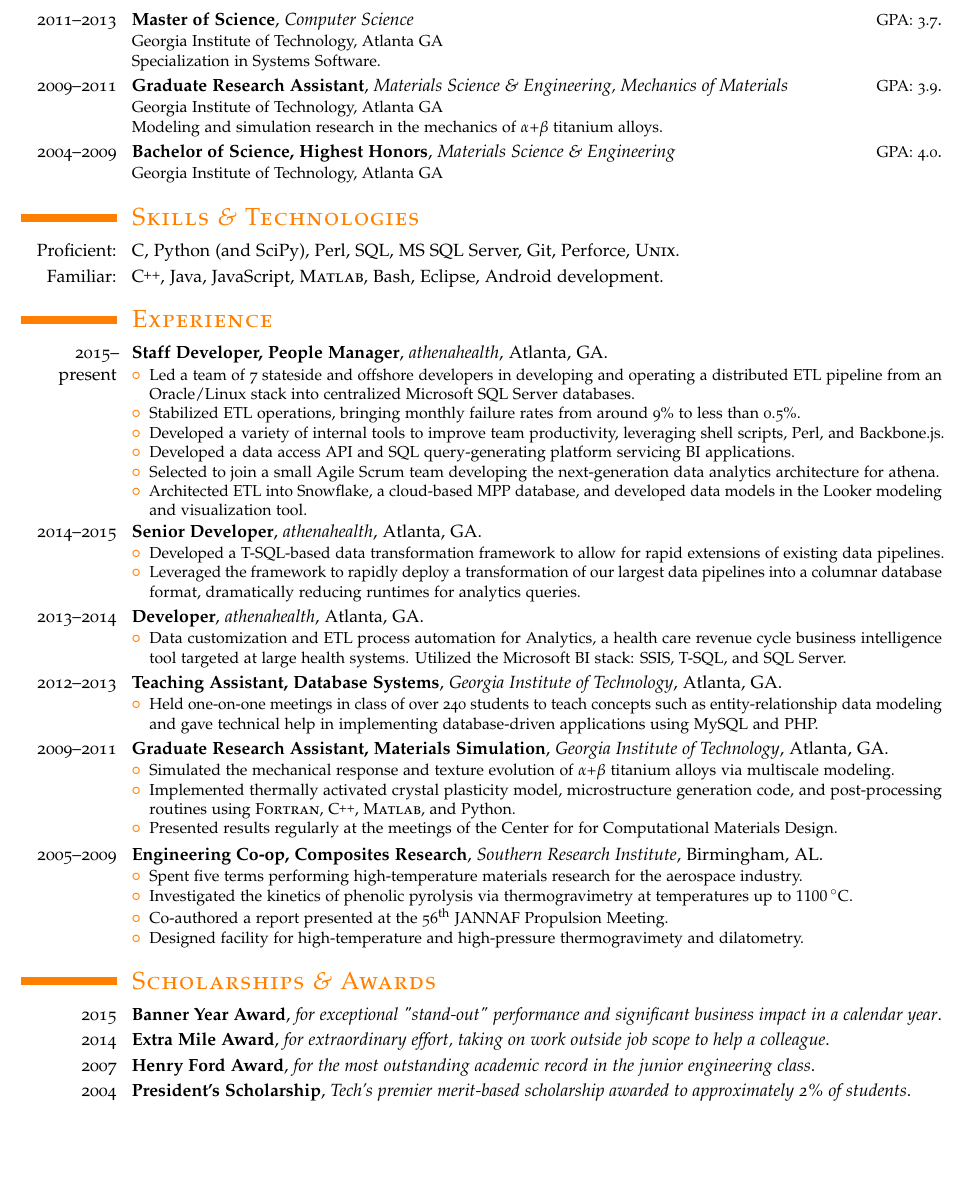
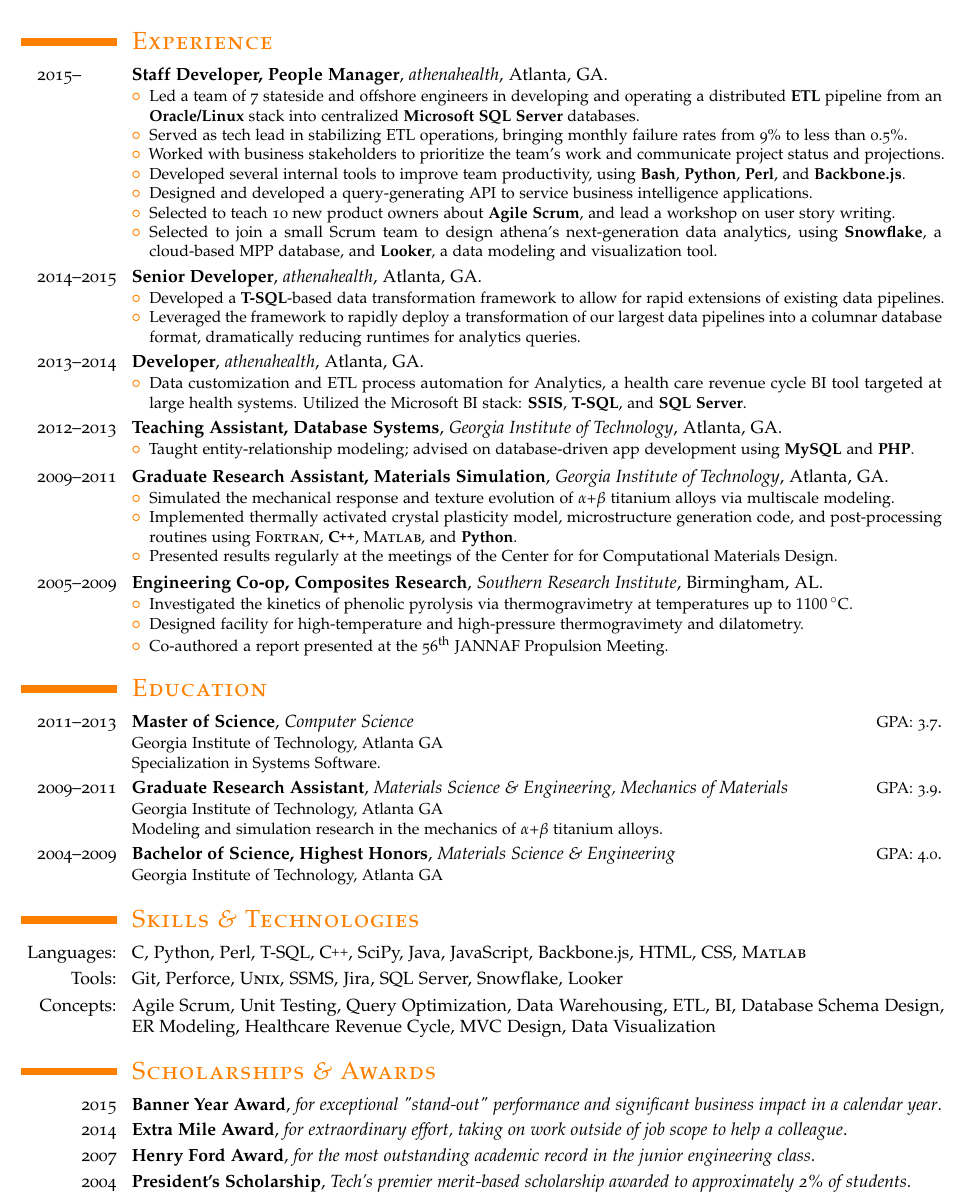
Before and after one commit to samuelbritt/resume, a LaTeX CV (resume_britt.tex): part of the page, cut so that both start at the same text, the shorter picture padded with empty space. Compiled offline with pdfLaTeX.

Commit message:
update resume

```diff
--- a/resume_britt.tex
+++ b/resume_britt.tex
@@ -62,6 +61,9 @@
 
 % lists use dashes instead of open bullets
 % \let\labelitemi\labelitemii
+
+% highlight keywords
+\newcommand\kw\textbf
 
 % Short description
 \newcommand\cvdesc[2]{%
@@ -155,6 +157,111 @@
 \makecvtitle
 \vspace*{-3em}
 
+
+\section{Experience}
+
+\cventry{2015--\phantom{2015}}
+% \cventry{2015--present}
+% \cventry{2015--\phantom{2015}\\ \small present}
+  {Staff Developer, People Manager}
+  {athenahealth}
+  {Atlanta, GA}
+  {}
+  {
+    \begin{itemize}
+      \item Led a team of 7 stateside and offshore engineers in developing and
+        operating a distributed \kw{ETL} pipeline from an \kw{Oracle/Linux} stack into
+        centralized \kw{Microsoft SQL Server} databases.
+      \item Served as tech lead in stabilizing ETL operations, bringing monthly
+        failure rates from 9\% to less than 0.5\%.
+      \item Worked with business stakeholders to prioritize the team's work and
+        communicate project status and projections.
+      \item Developed several internal tools to improve team productivity,
+        using \kw{Bash}, \kw{Python}, \kw{Perl}, and \kw{Backbone.js}.
+      \item Designed and developed a query-generating API to service business
+        intelligence applications.
+      \item Selected to teach 10 new product owners about \kw{Agile Scrum}, and
+        lead a workshop on user story writing.
+      \item Selected to join a small Scrum team to design athena's
+        next-generation data analytics, using \kw{Snowflake}, a cloud-based MPP database, and
+        \kw{Looker}, a data modeling and visualization tool.
+    \end{itemize}
+  }
+
+
+\cventry{2014--2015}
+  {Senior Developer}
+  {athenahealth}
+  {Atlanta, GA}
+  {}
+  {
+    \begin{itemize}
+      \item Developed a \kw{T-SQL}-based data transformation framework to allow for
+        rapid extensions of existing data pipelines.
+      \item Leveraged the framework to rapidly deploy a transformation of our
+        largest data pipelines into a columnar database format, dramatically
+        reducing runtimes for analytics queries.
+    \end{itemize}
+  }
+
+\cventry{2013--2014}
+  {Developer}
+  {athenahealth}
+  {Atlanta, GA}
+  {}
+  {
+    \begin{itemize}
+      \item Data customization and ETL process automation for Analytics, a
+        health care revenue cycle BI tool targeted at large health systems.
+        Utilized the Microsoft BI stack: \kw{SSIS}, \kw{T-SQL}, and \kw{SQL Server}.
+    \end{itemize}
+  }
+
+\cventry{2012--2013}
+  {Teaching Assistant, Database Systems}
+  {Georgia Institute of Technology}
+  {Atlanta, GA}
+  {}
+  {
+    \begin{itemize}
+      \item Taught entity-relationship modeling; advised on database-driven app
+        development using \kw{MySQL} and \kw{PHP}.
+    \end{itemize}
+  }
+
+\cventry{2009--2011}
+  {Graduate Research Assistant, Materials Simulation}
+  {Georgia Institute of Technology}
+  {Atlanta, GA}
+  {}
+  {
+    \begin{itemize}
+      \item Simulated the mechanical response and texture evolution of
+      $\alpha$+$\beta$ titanium alloys via multiscale modeling.
+      \item Implemented thermally activated crystal plasticity model,
+        microstructure  generation code, and post-processing routines using
+        \Fortran, \kw{\CC}, \Matlab, and \kw{Python}.
+      \item Presented results regularly at the meetings of the Center for
+        for Computational Materials Design.
+    \end{itemize}
+  }
+
+\cventry{2005--2009}
+  {Engineering Co-op, Composites Research}
+  {Southern Research Institute}
+  {Birmingham, AL}
+  {}
+  {
+    \begin{itemize}
+      \item Investigated the kinetics of phenolic pyrolysis
+        via thermogravimetry at temperatures up to \SI{1100}{\celsius}.
+      \item Designed facility for high-temperature and high-pressure
+        thermogravimety and dilatometry.
+      \item Co-authored a report presented at the \nth{56} JANNAF Propulsion
+        Meeting.
+    \end{itemize}
+  }
+
 \section{Education}
 \cvedu{2011--2013}
   {Master of Science}
@@ -183,129 +290,14 @@
   {}
 
 \section{Skills \& Technologies}
-\cvitem{Proficient:}{C, Python (and SciPy), Perl, SQL, MS SQL Server, Git, Perforce, \Unix.}
-\cvitem{Familiar:}{\CC, Java, JavaScript, \Matlab, Bash, Eclipse,
-  Android development.}
-
-\section{Experience}
-
-\cventry{2015--present}
-  {Staff Developer, People Manager}
-  {athenahealth}
-  {Atlanta, GA}
-  {}
-  {
-    \begin{itemize}
-      \item Led a team of 7 stateside and offshore developers in developing and
-        operating a distributed ETL pipeline from an Oracle/Linux stack into
-        centralized Microsoft SQL Server databases.
-      \item Stabilized ETL operations, bringing monthly failure rates from
-        around 9\% to less than 0.5\%.
-      \item Developed a variety of internal tools to improve team productivity,
-        leveraging shell scripts, Perl, and Backbone.js.
-      \item Developed a data access API and SQL query-generating platform
-        servicing BI applications.
-      \item Selected to join a small Agile Scrum team developing the
-        next-generation data analytics architecture for athena.
-      \item Architected ETL into Snowflake, a cloud-based MPP database, and
-        developed data models in the Looker modeling and visualization tool.
-    \end{itemize}
-  }
+% \cvitem{Proficient:}{C, Python, Perl, T-SQL, MS SQL Server, Git, Perforce, \Unix.}
+% \cvitem{Familiar:}{\CC, SciPy, Java, JavaScript, \Matlab, Bash, Eclipse,
+  % Android development.}
 
 
-\cventry{2014--2015}
-  {Senior Developer}
-  {athenahealth}
-  {Atlanta, GA}
-  {}
-  {
-    \begin{itemize}
-      \item Developed a T-SQL-based data transformation framework to allow for
-        rapid extensions of existing data pipelines.
-      \item Leveraged the framework to rapidly deploy a transformation of our
-        largest data pipelines into a columnar database format, dramatically
-        reducing runtimes for analytics queries.
-    \end{itemize}
-  }
-
-\cventry{2013--2014}
-  {Developer}
-  {athenahealth}
-  {Atlanta, GA}
-  {}
-  {
-    \begin{itemize}
-      \item Data customization and ETL process automation for Analytics, a
-        health care revenue cycle business intelligence tool targeted at large
-          health systems. Utilized the Microsoft BI stack: SSIS, T-SQL, and SQL
-          Server.
-    \end{itemize}
-  }
-
-\cventry{2012--2013}
-  {Teaching Assistant, Database Systems}
-  {Georgia Institute of Technology}
-  {Atlanta, GA}
-  {}
-  {
-    \begin{itemize}
-      \item Held one-on-one meetings in class of over 240 students to teach
-        concepts such as entity-relationship data modeling and gave technical
-        help in implementing database-driven applications using MySQL and PHP.
-    \end{itemize}
-  }
-
-\cventry{2009--2011}
-  {Graduate Research Assistant, Materials Simulation}
-  {Georgia Institute of Technology}
-  {Atlanta, GA}
-  {}
-  {
-    \begin{itemize}
-      \item Simulated the mechanical response and texture evolution of
-      $\alpha$+$\beta$ titanium alloys via multiscale modeling.
-      \item Implemented thermally activated crystal plasticity model,
-        microstructure  generation code, and post-processing routines using
-        \Fortran, \CC, \Matlab, and Python.
-      \item Presented results regularly at the meetings of the Center for
-        for Computational Materials Design.
-    \end{itemize}
-  }
-
-\cventry{2005--2009}
-  {Engineering Co-op, Composites Research}
-  {Southern Research Institute}
-  {Birmingham, AL}
-  {}
-  {
-    \begin{itemize}
-      \item Spent five terms performing high-temperature materials research for\
-        the aerospace industry.
-      \item Investigated the kinetics of phenolic pyrolysis
-        via thermogravimetry at temperatures up to \SI{1100}{\celsius}.
-      \item Co-authored a report presented at the \nth{56} JANNAF Propulsion
-        Meeting.
-      \item Designed facility for high-temperature and high-pressure
-        thermogravimety and dilatometry.
-    \end{itemize}
-  }
-
-% \newlength\coursesep
-% \setlength{\coursesep}{1.3ex}
-% \section{Advanced Coursework}
-% \cvitem[\coursesep]{Computer Science}{Adv.\ Operating Systems,
-%   Real-Time \& Embedded Systems, Computability and Algorithms, HPC
-%   Architecture, Applied Cryptography, Internet Computing, Software
-%   Engineering: Analysis \& Testing.}
-% \cvitem[\coursesep]{Modeling \& Simulation}{Statistics \& Numerical
-%   Methods, Parallel \& Vector Scientific Computing, Adv.\ Constitutive
-%   Relations of Solids, Continuum Mechanics, Quantitative
-%   Characterization of Materials.}
-% \cvitem{Materials Engineering}{Mechanical Behavior of Composites,
-%   Thermodynamics of Materials, Kinetics of Phase Transformations,
-%   Studies in structure-property relationships of alloys, ceramics,
-%   polymers, semiconductors, and composites.}
-
+\cvitem{Languages:}{C, Python, Perl, T-SQL, \CC, SciPy, Java, JavaScript, Backbone.js, HTML, CSS, \Matlab}
+\cvitem{Tools:}{Git, Perforce, \Unix, SSMS, Jira, SQL Server, Snowflake, Looker}
+\cvitem{Concepts:}{Agile Scrum, Unit Testing, Query Optimization, Data Warehousing, ETL, BI, Database Schema Design, ER Modeling, Healthcare Revenue Cycle, MVC Design, Data Visualization}
 
 \section{Scholarships \& Awards}
 \cventry{2015}
@@ -317,7 +309,7 @@
 
 \cventry{2014}
   {Extra Mile Award}
-  {for extraordinary effort, taking on work outside job scope to help a colleague}
+  {for extraordinary effort, taking on work outside of job scope to help a colleague}
   {}
   {}
   {}
```
Also changed, not shown: resume_britt.pdf, resume_britt.tex (13 more changed lines).
